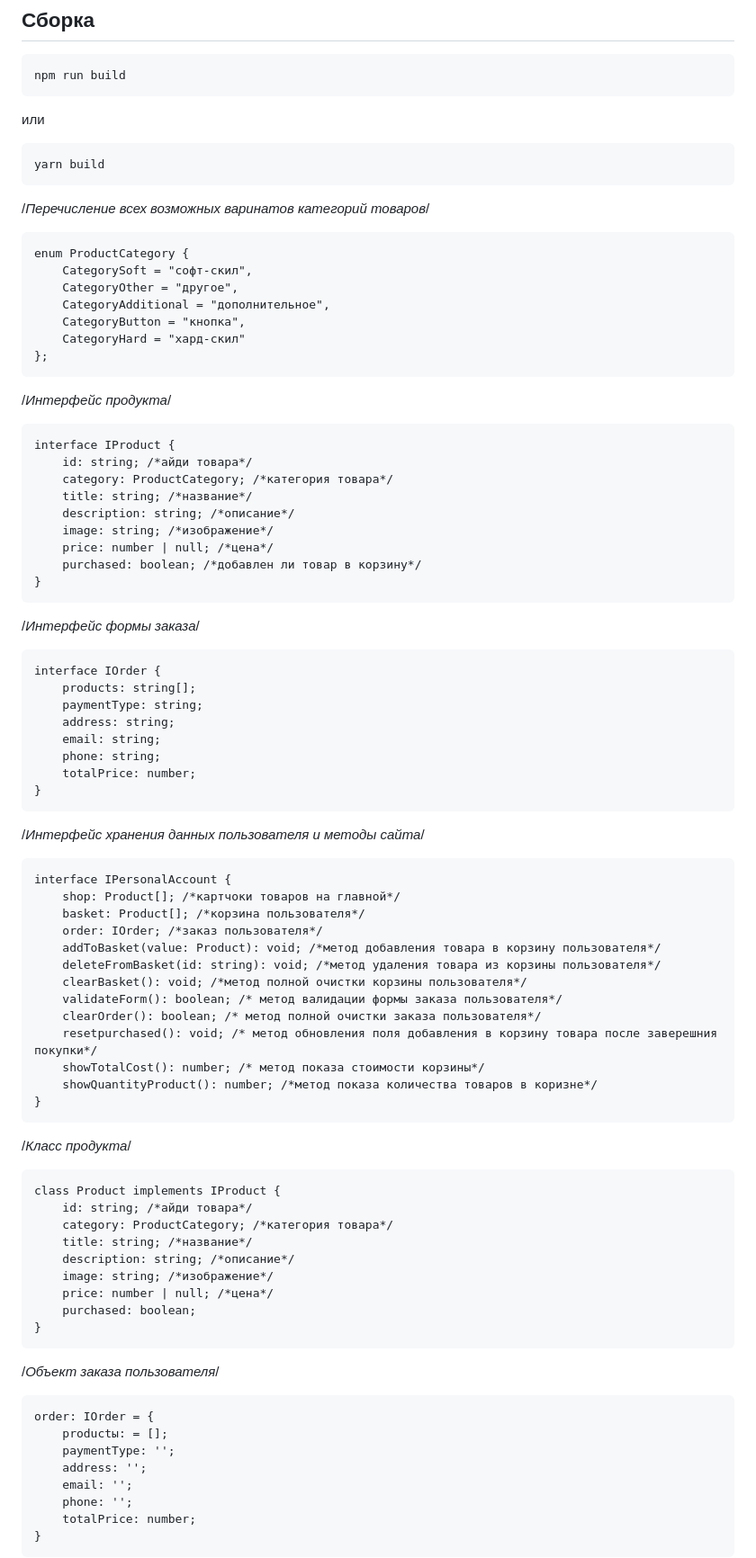
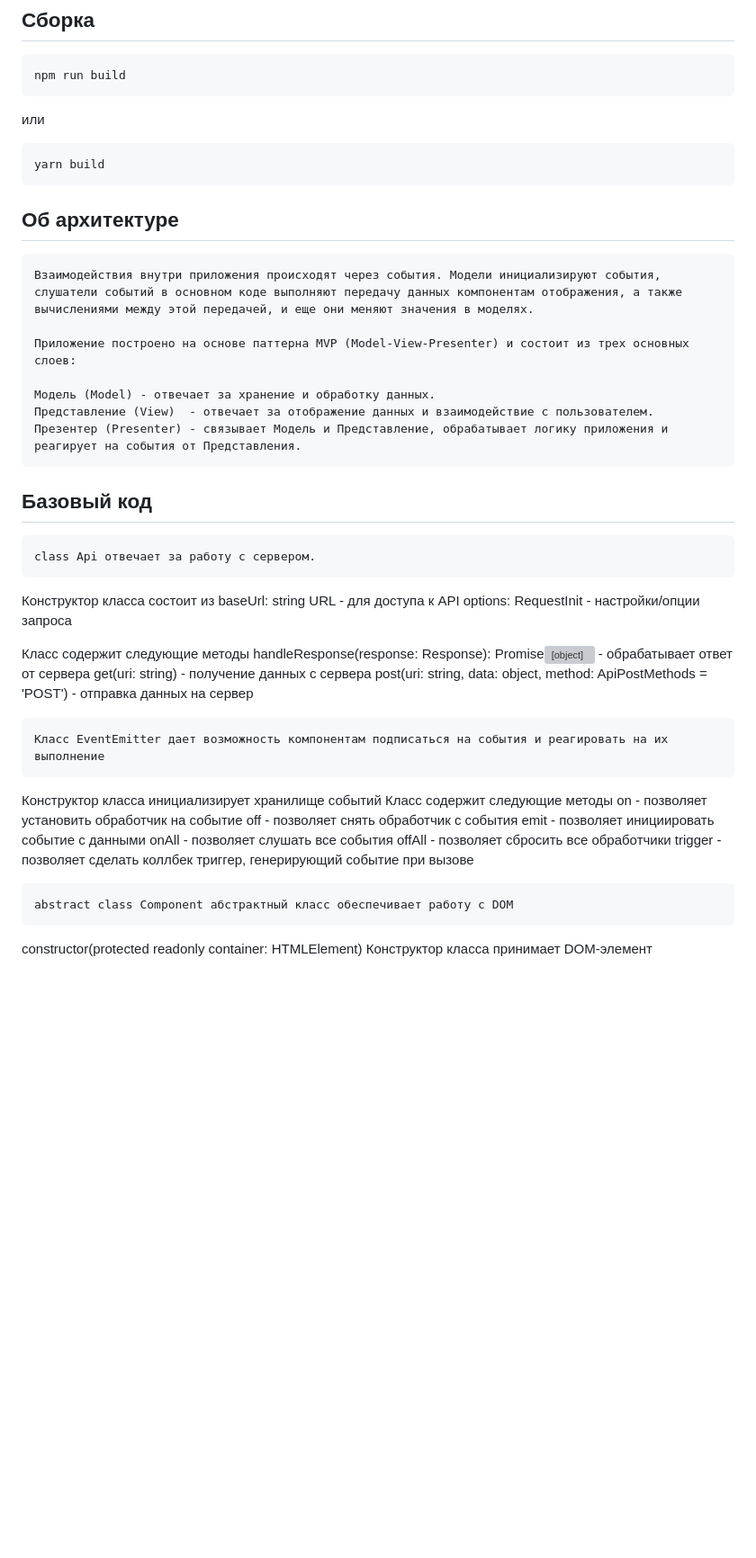
Before and after one commit to EvgenyaTokareva/web-larek-frontend, a Markdown page: README.md, the part around the change printed below. Shown: that part at 90% size. Rendered like a GitHub page; blank space fills up the shorter version; grey boxes are pictures that could not be loaded.

````diff
--- a/README.md
+++ b/README.md
@@ -41,78 +41,43 @@ npm run build
 yarn build
 ```
 
-/*Перечисление всех возможных варинатов категорий товаров*/
+## Об архитектуре
 ```
-enum ProductCategory {
-    СategorySoft = "софт-скил",
-    СategoryOther = "другое",
-    СategoryAdditional = "дополнительное",
-    СategoryButton = "кнопка",
-    СategoryHard = "хард-скил"
-};
-```
-/*Интерфейс продукта*/
-```
-interface IProduct {
-    id: string; /*айди товара*/
-    category: ProductCategory; /*категория товара*/
-    title: string; /*название*/
-    description: string; /*описание*/
-    image: string; /*изображение*/
-    price: number | null; /*цена*/
-    purchased: boolean; /*добавлен ли товар в корзину*/
-}
-```
-/*Интерфейс формы заказа*/
-```
-interface IOrder {
-    products: string[];
-    paymentType: string;
-    address: string;
-    email: string;
-    phone: string;
-    totalPrice: number;
-}
+Взаимодействия внутри приложения происходят через события. Модели инициализируют события, слушатели событий в основном коде выполняют передачу данных компонентам отображения, а также вычислениями между этой передачей, и еще они меняют значения в моделях.
+
+Приложение построено на основе паттерна MVP (Model-View-Presenter) и состоит из трех основных слоев:
+
+Модель (Model) - отвечает за хранение и обработку данных.
+Представление (View)  - отвечает за отображение данных и взаимодействие с пользователем.
+Презентер (Presenter) - связывает Модель и Представление, обрабатывает логику приложения и реагирует на события от Представления.
 ```
 
-/*Интерфейс хранения данных пользователя и методы сайта*/
+## Базовый код
 ```
-interface IPersonalAccount {
-    shop: Product[]; /*картчоки товаров на главной*/
-    basket: Product[]; /*корзина пользователя*/
-    order: IOrder; /*заказ пользователя*/
-    addToBasket(value: Product): void; /*метод добавления товара в корзину пользователя*/
-    deleteFromBasket(id: string): void; /*метод удаления товара из корзины пользователя*/
-    clearBasket(): void; /*метод полной очистки корзины пользователя*/
-    validateForm(): boolean; /* метод валидации формы заказа пользователя*/
-    clearOrder(): boolean; /* метод полной очистки заказа пользователя*/
-    resetpurchased(): void; /* метод обновления поля добавления в корзину товара после заверешния покупки*/
-    showTotalCost(): number; /* метод показа стоимости корзины*/
-    showQuantityProduct(): number; /*метод показа количества товаров в коризне*/
-}
+class Api отвечает за работу с сервером.
 ```
-/*Класс продукта*/
+Конструктор класса состоит из
+baseUrl: string URL - для доступа к API
+options: RequestInit - настройки/опции запроса
+
+Класс содержит следующие методы
+handleResponse(response: Response): Promise<object> - обрабатывает ответ от сервера
+get(uri: string) -  получение данных с сервера
+post(uri: string, data: object, method: ApiPostMethods = 'POST') - отправка данных на сервер
 ```
-class Product implements IProduct {
-    id: string; /*айди товара*/
-    category: ProductCategory; /*категория товара*/
-    title: string; /*название*/
-    description: string; /*описание*/
-    image: string; /*изображение*/
-    price: number | null; /*цена*/
-    purchased: boolean;
-}
+Класс EventEmitter дает возможность компонентам подписаться на события и реагировать на их выполнение
 ```
+Конструктор класса инициализирует хранилище событий
+Класс содержит следующие методы
+on - позволяет установить обработчик на событие
+off - позволяет снять обработчик с события
+emit - позволяет инициировать событие с данными
+onAll - позволяет слушать все события
+offAll - позволяет сбросить все обработчики
+trigger - позволяет сделать коллбек триггер, генерирующий событие при вызове
 
-/*Объект заказа пользователя*/
 ```
-order: IOrder = {
-    productы: = [];
-    paymentType: '';
-    address: '';
-    email: '';
-    phone: '';
-    totalPrice: number;
-}
+abstract class Component абстрактный класс обеспечивает работу с DOM
 ```
+constructor(protected readonly container: HTMLElement) Конструктор класса принимает DOM-элемент
 
````
Also changed, not shown: other parts of README.md (+8 -76 lines).
